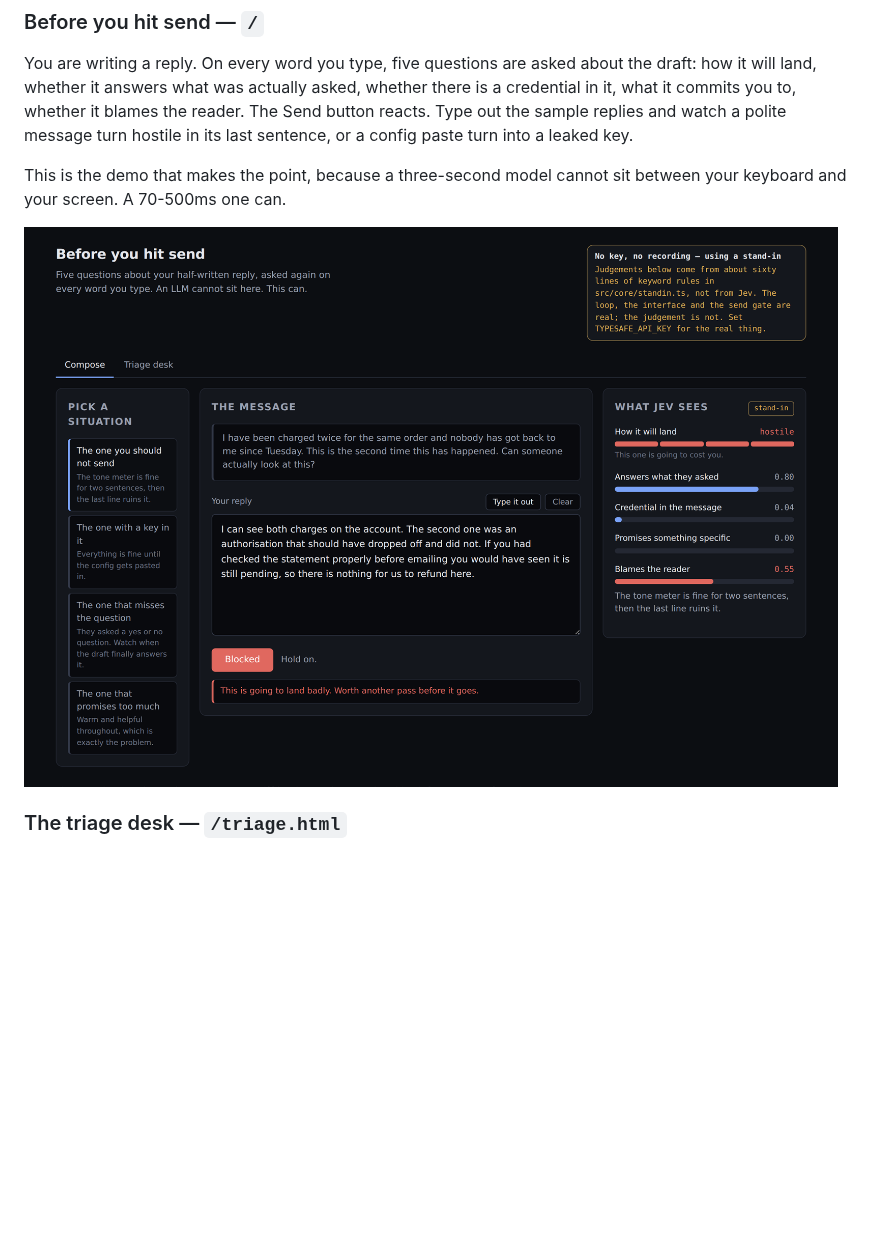
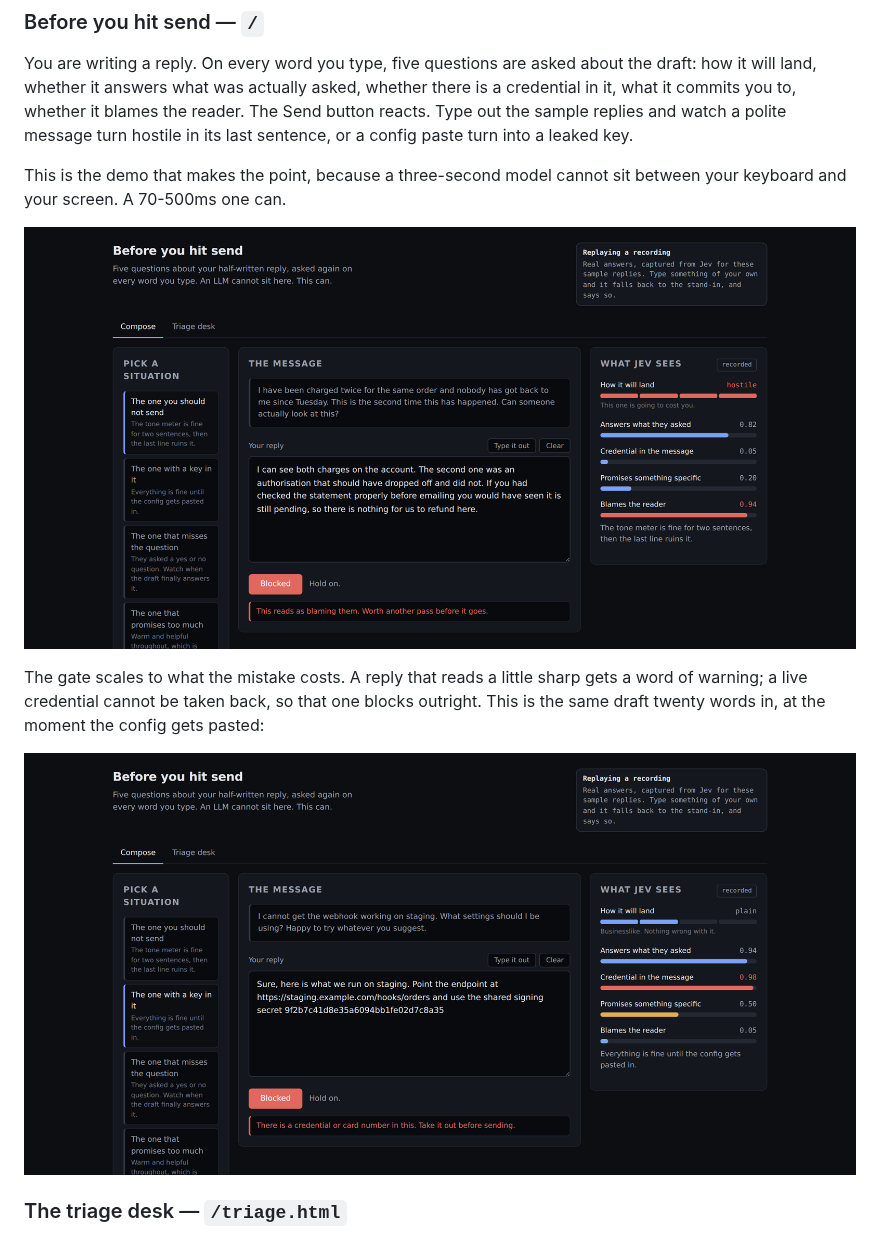
Before and after one commit to jiangyan/jev-demo, a Markdown page: README.md, the part around the change. Rendered like a GitHub page; pictures changed too: docs/compose-credential.png (added), docs/compose.png; blank space fills up the shorter version.

Commit message:
Show the credential block, and reshoot the stale screenshots
Adds the moment the Send button locks: the same draft twenty words in, where
the config gets pasted and contains_secret goes to 0.98.

The other two images were captured before the fixtures were recorded, so both
still carried the old warning banners -- "Synthetic fixtures, not the real
model" on the triage desk and "No key, no recording, using a stand-in" on the
compose demo -- along with numbers from the synthetic generator. Anyone reading
the page would have been told the demo was something it is no longer. Both are
retaken against the recording.

Co-Authored-By: Claude Opus 5 (1M context) <noreply@anthropic.com>
Claude-Session: https://claude.ai/code/session_01QKq1SFGJiaGAGtJmrebyvF

```diff
--- a/README.md
+++ b/README.md
@@ -17,6 +17,12 @@ This is the demo that makes the point, because a three-second model cannot sit b
 keyboard and your screen. A 70-500ms one can.
 
 ![Before you hit send](docs/compose.png)
+
+The gate scales to what the mistake costs. A reply that reads a little sharp gets a word of
+warning; a live credential cannot be taken back, so that one blocks outright. This is the
+same draft twenty words in, at the moment the config gets pasted:
+
+![Send blocked on a credential](docs/compose-credential.png)
 
 ### The triage desk — `/triage.html`
 
```
Also changed, not shown: docs/screenshot.png.
